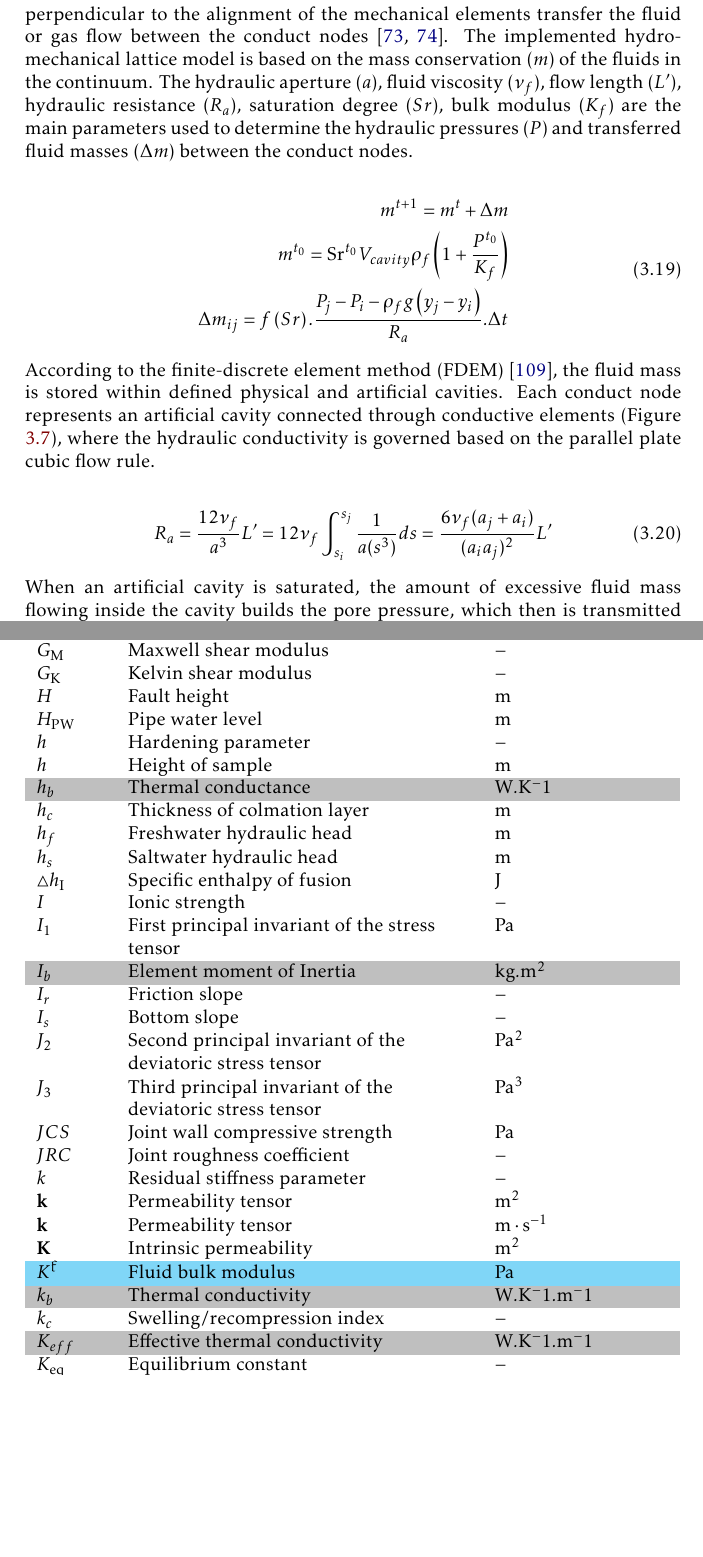
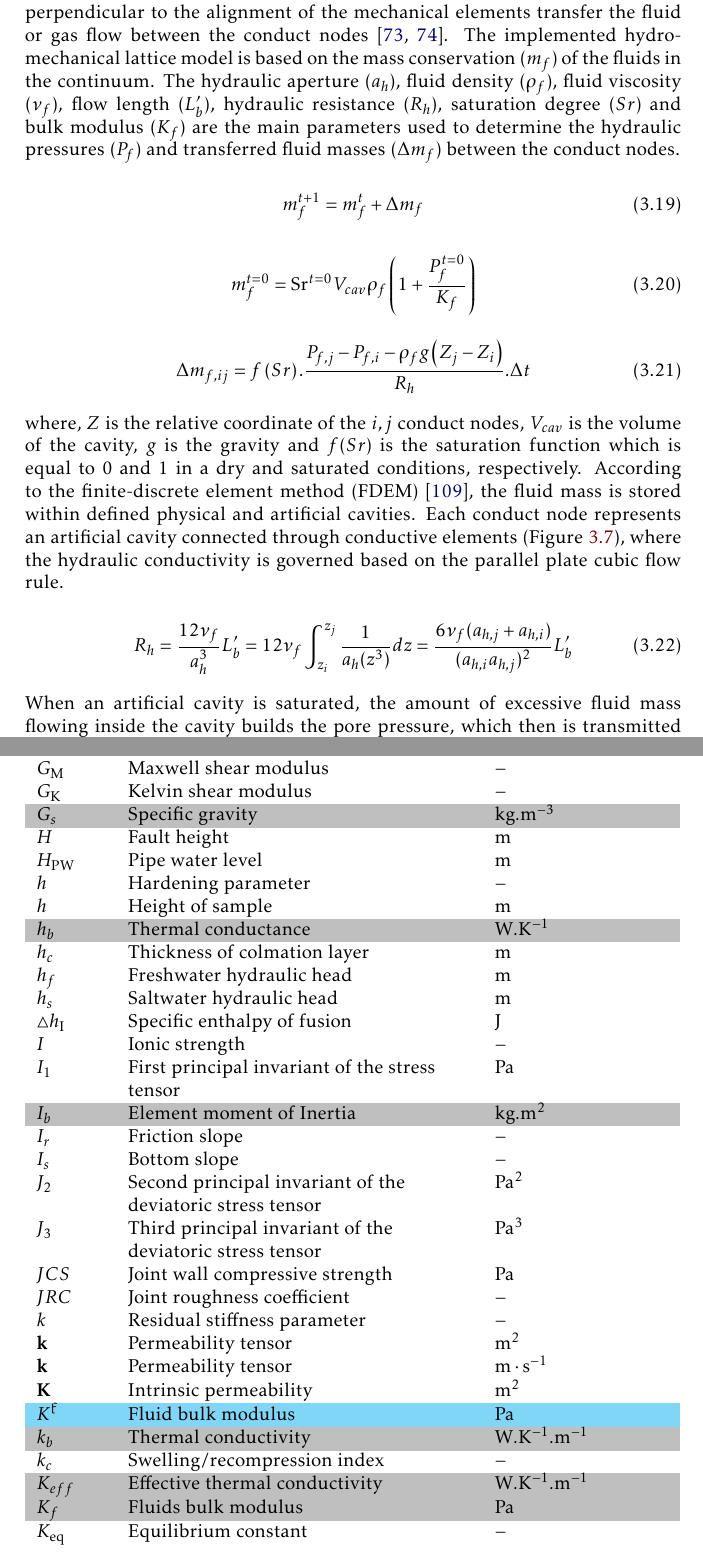
Before and after one commit to OlafKolditz/GeomInt-Book, a LaTeX thesis (GeomInt.tex, which reads 03_lem.tex, symbols.tex): two parts of pages 87 and 151 of 161, joined at a grey line, cut so that both start at the same text, the shorter picture padded with empty space. Compiled offline with pdfLaTeX.

Commit message:
20200302: Keita's second changes

```diff
--- a/03_lem.tex
+++ b/03_lem.tex
@@ -135,23 +135,26 @@ q_{ave}=K_{eff}.\dot{T}
 
 The thermal strain is calculated based on the linear expansion of the lattice elements and the given heat expansion coefficient. The implementation of the thermal expansion into the mechanical model results in a fully coupled thermo-mechanical model \cite{Sattarietal2019b}.
 
-
-%%%%% Corrected
-
 \subsubsection*{Hydro-mechanical lattice model} \label{Section:HMLattice}
 
-The existing hydro-mechanical lattice models are based on the assumption of the dual lattice network, where the mechanical lattice elements transfer the mechanical loads between the two nodes and the conduct elements perpendicular to the alignment of the mechanical elements transfer the fluid or gas flow between the conduct nodes \cite{Grassl2009, Grassletal2013}. The implemented hydro-mechanical lattice model is based on the mass conservation ($m$) of the fluids in the continuum. The hydraulic aperture ($a$), fluid viscosity ($\nu_f$), flow length ($L'$), hydraulic resistance ($R_a$), saturation degree ($Sr$), bulk modulus ($K_f$) are the main parameters used to determine the hydraulic pressures ($P$) and transferred fluid masses ($\Delta m$) between the conduct nodes.
+The existing hydro-mechanical lattice models are based on the assumption of the dual lattice network, where the mechanical lattice elements transfer the mechanical loads between the two nodes and the conduct elements perpendicular to the alignment of the mechanical elements transfer the fluid or gas flow between the conduct nodes \cite{Grassl2009, Grassletal2013}. The implemented hydro-mechanical lattice model is based on the mass conservation ($m_f$) of the fluids in the continuum. The hydraulic aperture ($a_h$), fluid density ($\rho_f$),  fluid viscosity ($\nu_f$), flow length ($L_b^\prime$), hydraulic resistance ($R_h$), saturation degree ($Sr$) and bulk modulus ($K_f$) are the main parameters used to determine the hydraulic pressures ($P_f$) and transferred fluid masses ($\Delta m_f$) between the conduct nodes.
 
-\begin{align}
+\begin{equation}
 \label{eq:LEM_Hydro_1}
-\begin{split}
-m^{t+1}=m^t+\Delta m\\
-m^{t_0}={\rm Sr}^{t_0}V_{cavity}\rho_f\left(1+\frac{P^{t_0}}{K_f}\right)\\
-\Delta m_{ij}=f\left(Sr\right).\frac{P_j-P_i-\rho_fg\left(y_j-y_i\right)}{R_a}.\Delta t
-\end{split}
-\end{align}
+m_f^{t+1}=m_f^t+\Delta m_f
+\end{equation}
 
-According to the finite-discrete element method (FDEM) \cite{Lisjaketal2017}, the fluid mass is stored within defined physical and artificial cavities. Each conduct node represents an artificial cavity connected through conductive elements (Figure \ref{fig:Amir_LEM_Hydro}), where the hydraulic conductivity is governed based on the parallel plate cubic flow rule.
+\begin{equation}
+\label{eq:LEM_Hydro_2}
+m_f^{t=0}={\rm Sr}^{t=0}V_{cav}\rho_f\left(1+\frac{P_f^{t=0}}{K_f}\right)
+\end{equation}
+
+\begin{equation}
+\label{eq:LEM_Hydro_3}
+\Delta m_{f,ij}=f\left(Sr\right).\frac{P_{f,j}-P_{f,i}-\rho_fg\left(Z_j-Z_i\right)}{R_h}.\Delta t
+\end{equation}
+
+where, $Z$ is the relative coordinate of the $i,j$ conduct nodes, $V_{cav}$ is the volume of the cavity, $g$ is the gravity and $f(Sr)$ is the saturation function which is equal to 0 and 1 in a dry and saturated conditions, respectively. According to the finite-discrete element method (FDEM) \cite{Lisjaketal2017}, the fluid mass is stored within defined physical and artificial cavities. Each conduct node represents an artificial cavity connected through conductive elements (Figure \ref{fig:Amir_LEM_Hydro}), where the hydraulic conductivity is governed based on the parallel plate cubic flow rule.
 
 \begin{figure}[!ht]
 \centering
@@ -160,11 +163,7 @@ According to the finite-discrete element method (FDEM) \cite{Lisjaketal2017}, th
 \label{fig:Amir_LEM_Hydro}
 \end{figure}
 
-\begin{align}
-\label{eq:LEM_Hydro_2}
-\begin{split}
-R_a = \frac{12\nu_f}{a^3} L'
-= 12 \nu_f \int_{s_i}^{s_j} \frac{1}{a (s^3)} ds
-= \frac{6 \nu_f (a_j+a_i)}{(a_i a_j)^2} L'
-\end{split}
-\end{align}
+\begin{equation}
+\label{eq:LEM_Hydro_4}
+R_h = \frac{12\nu_f}{a_h^3} L_b^\prime = 12 \nu_f \int_{z_i}^{z_j} \frac{1}{a_h (z^3)}dz= \frac{6 \nu_f (a_{h,j}+a_{h,i})}{(a_{h,i} a_{h,j})^2} L_b^\prime
+\end{equation}
--- a/symbols.tex
+++ b/symbols.tex
@@ -292,12 +305,15 @@ $G_{Dyn}$             & Dynamic shear modulus                        & $\unit[]{
 $G_\mathrm{F}$        & Plastic potential                           & $\unit[]{J}$                          & \\
 $G_\mathrm{M}$        & Maxwell shear modulus                       & $\unit[]{-}$                          & \\
 $G_\mathrm{K}$        & Kelvin shear modulus                        & $\unit[]{-}$                          & \\
+\rowcolor{lightgray} % CAU Kiel
+$G_{s}$            & Specific gravity                      & $\unit[]{kg.m^{-3}}$                           & \\
+
 $H$                   & Fault height                     & $\unit[]{m}$                          & \\
 $H_{\text{PW}}$                   & Pipe water level                     & $\unit[]{m}$                          & \\
 $h$                   & Hardening parameter                          & $\unit[]{-}$                          & \\
 $h$ & Height of sample & $\unit[]{m}$ & \\
 \rowcolor{lightgray} % CAU Kiel
-$h_b$            & Thermal conductance                         & $\unit[]{W.K^-1}$                           & \\
+$h_b$            & Thermal conductance                         & $\unit[]{W.K^{-1}}$                           & \\
 $h_c$                   & Thickness of colmation layer                     & $\unit[]{m}$                          & \\
 $h_f$                 & Freshwater hydraulic head                   & $\unit[]{m}$                            & \\
 $h_s$                 & Saltwater hydraulic head                    & $\unit[]{m}$                            & \\
@@ -321,10 +337,12 @@ $\mathbf{K}$          & Intrinsic permeability                      & $\unit[]{m
 \rowcolor{cyan!50}
 $K^\mathfrak{f}$      & Fluid bulk modulus                          & $\unit[]{Pa}$                        & \\
 \rowcolor{lightgray} % CAU Kiel
-$k_b$            & Thermal conductivity                         & $\unit[]{W.K^-1.m^-1}$                           & \\
+$k_b$            & Thermal conductivity                         & $\unit[]{W.K^{-1}.m^{-1}}$                           & \\
 $k_c$                 & Swelling/recompression index                & $\unit[]{-}$                          & \\
 \rowcolor{lightgray} % CAU Kiel
-$K_{eff}$            & Effective thermal conductivity            & $\unit[]{W.K^-1.m^-1}$                           & \\
+$K_{eff}$            & Effective thermal conductivity            & $\unit[]{W.K^{-1}.m^{-1}}$                           & \\
+\rowcolor{lightgray} % CAU Kiel
+$K_{f}$            & Fluids bulk modulus                     & $\unit[]{Pa}$                           & \\
 $K_\mathrm{eq}$       & Equilibrium constant                        & $\unit[]{-}$                                      & \\
 $K_I$ & Fracture toughness & $\unit[]{Pa \cdot m^{0.5}}$ & \\
 \rowcolor{lightgray} % CAU Kiel
@@ -470,6 +497,8 @@ $v$                   & Velocity                                   & $\unit[]{m
 $V_{\mathbb{R}}$    &  Continuum volume                           & $\unit[]{m^3}$                          & \\
 
 $V$                   & Volume                                     & $\unit[]{m^3}$                        & \\
+\rowcolor{lightgray} % CAU Kiel
+$V_{cav}$         & Volume of the cavity      & $\unit[]{m^3}$                           & \\
 $V_m$                 & Molar volume                               & $\unit[]{m^3\cdot mol^{-1}}$ & \\
 \rowcolor{lightgray} % CAU Kiel
 $V_{mol}$             & Molecular volume                           & $\unit[]{m^3}$                        & \\
```
Also changed, not shown: 03_models.tex (+1 -1 lines), 06_data-management.tex (+3 -3 lines), 03_lem.tex (46 more changed lines), symbols.tex (36 more changed lines).
